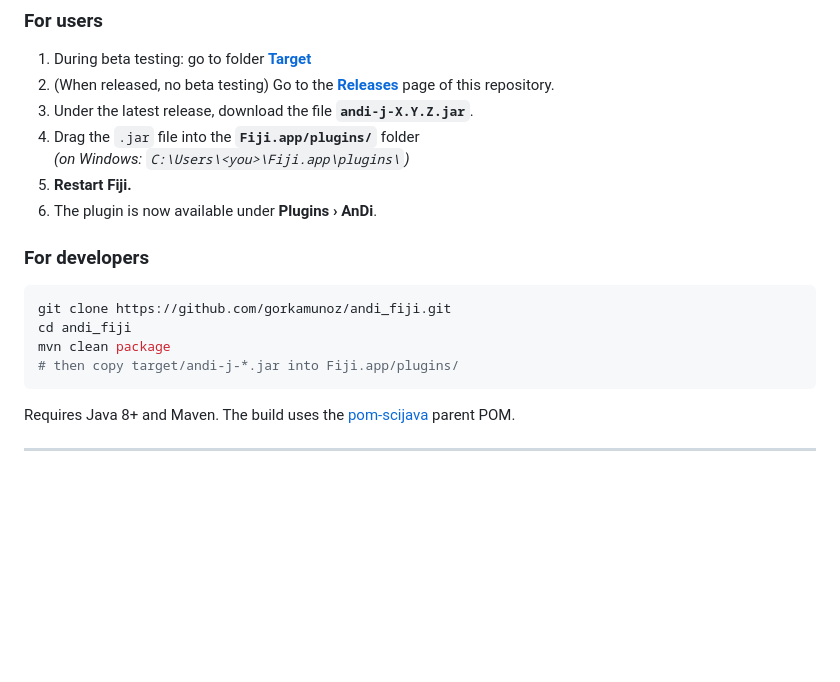
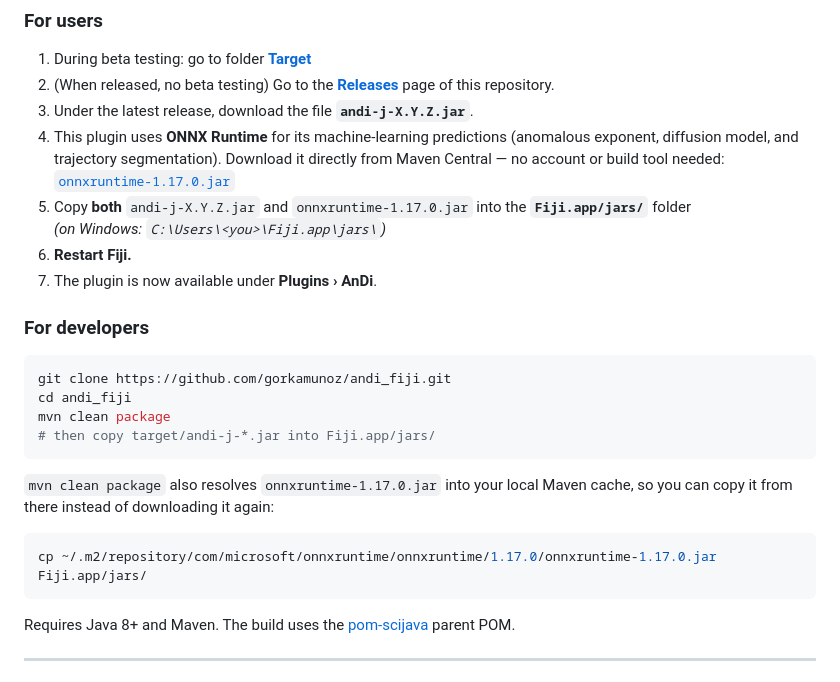
Before and after one commit to gorkamunoz/andi-j, a Markdown page: README.md, the part around the change. Drawn GitHub-style; blank space fills up the shorter version.

Commit message:
README: add ONNX Runtime download step, fix jars/ vs plugins/ bug
The install steps said to drop the plugin jar into Fiji.app/plugins/, which is
wrong (ONNX Runtime is a library dependency, not a plugin, and both jars need
to go in Fiji.app/jars/). Add a direct Maven Central download link for
onnxruntime-1.17.0.jar for non-developer users, and a note for developers that
mvn clean package already resolves it into the local Maven cache.

````diff
--- a/README.md
+++ b/README.md
@@ -39,10 +39,15 @@ Required columns (case-insensitive): `TRACK_ID`, `POSITION_X`, `POSITION_Y`, `FR
 1. During beta testing: go to folder [**Target**](https://github.com/gorkamunoz/andi_fiji/tree/main/target)
 1. (When released, no beta testing) Go to the [**Releases**](https://github.com/gorkamunoz/andi_fiji/releases) page of this repository.
 2. Under the latest release, download the file **`andi-j-X.Y.Z.jar`**.
-3. Drag the `.jar` file into the **`Fiji.app/plugins/`** folder
-   *(on Windows: `C:\Users\<you>\Fiji.app\plugins\`)*
-4. **Restart Fiji.**
-5. The plugin is now available under **Plugins › AnDi**.
+3. This plugin uses **ONNX Runtime** for its machine-learning predictions
+   (anomalous exponent, diffusion model, and trajectory segmentation). Download
+   it directly from Maven Central — no account or build tool needed:
+   [`onnxruntime-1.17.0.jar`](https://repo1.maven.org/maven2/com/microsoft/onnxruntime/onnxruntime/1.17.0/onnxruntime-1.17.0.jar)
+4. Copy **both** `andi-j-X.Y.Z.jar` and `onnxruntime-1.17.0.jar` into the
+   **`Fiji.app/jars/`** folder
+   *(on Windows: `C:\Users\<you>\Fiji.app\jars\`)*
+5. **Restart Fiji.**
+6. The plugin is now available under **Plugins › AnDi**.
 
 ### For developers
 
@@ -50,7 +55,14 @@ Required columns (case-insensitive): `TRACK_ID`, `POSITION_X`, `POSITION_Y`, `FR
 git clone https://github.com/gorkamunoz/andi_fiji.git
 cd andi_fiji
 mvn clean package
-# then copy target/andi-j-*.jar into Fiji.app/plugins/
+# then copy target/andi-j-*.jar into Fiji.app/jars/
+```
+
+`mvn clean package` also resolves `onnxruntime-1.17.0.jar` into your local
+Maven cache, so you can copy it from there instead of downloading it again:
+
+```bash
+cp ~/.m2/repository/com/microsoft/onnxruntime/onnxruntime/1.17.0/onnxruntime-1.17.0.jar Fiji.app/jars/
 ```
 
 Requires Java 8+ and Maven. The build uses the [pom-scijava](https://github.com/scijava/pom-scijava) parent POM.
````
